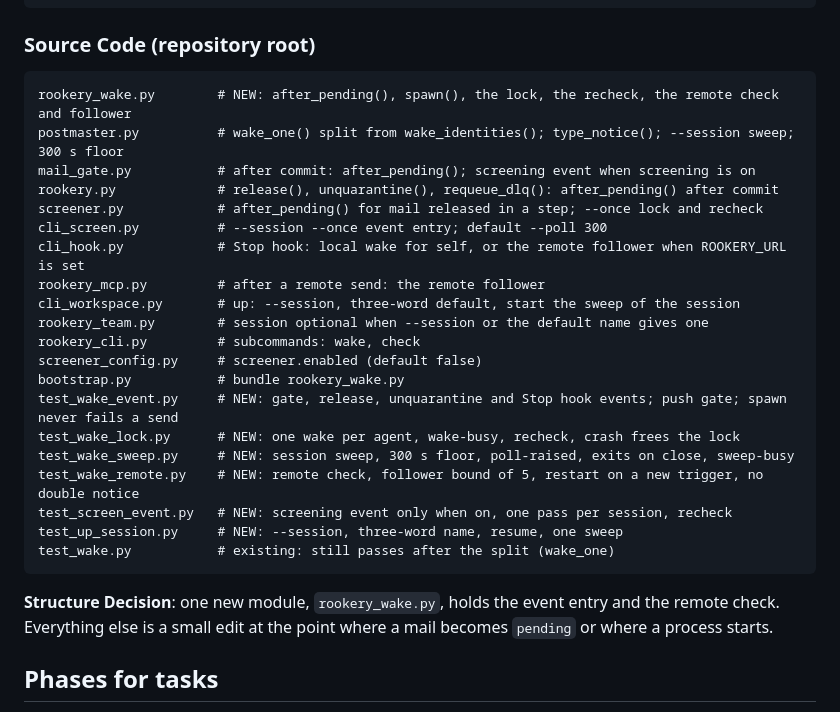
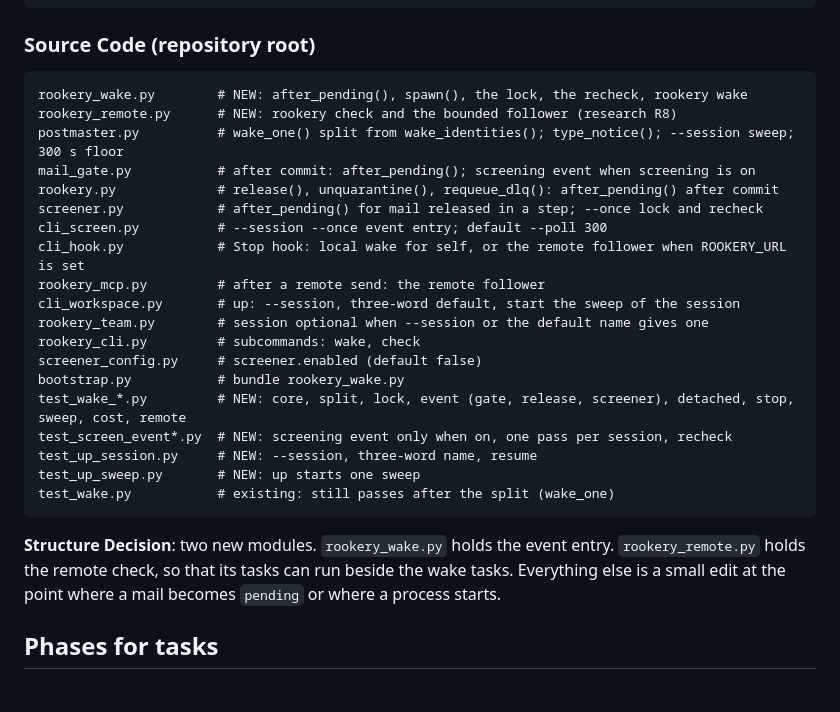
Before and after one commit to gyasis/rookery, a Markdown page: specs/005-mail-wake/plan.md, the part around the change. Rendered like a GitHub page.

````diff
--- a/specs/005-mail-wake/plan.md
+++ b/specs/005-mail-wake/plan.md
@@ -85,7 +85,8 @@ specs/005-mail-wake/
 ### Source Code (repository root)
 
 ```text
-rookery_wake.py        # NEW: after_pending(), spawn(), the lock, the recheck, the remote check and follower
+rookery_wake.py        # NEW: after_pending(), spawn(), the lock, the recheck, rookery wake
+rookery_remote.py      # NEW: rookery check and the bounded follower (research R8)
 postmaster.py          # wake_one() split from wake_identities(); type_notice(); --session sweep; 300 s floor
 mail_gate.py           # after commit: after_pending(); screening event when screening is on
 rookery.py             # release(), unquarantine(), requeue_dlq(): after_pending() after commit
@@ -98,16 +99,14 @@ rookery_team.py        # session optional when --session or the default name giv
 rookery_cli.py         # subcommands: wake, check
 screener_config.py     # screener.enabled (default false)
 bootstrap.py           # bundle rookery_wake.py
-test_wake_event.py     # NEW: gate, release, unquarantine and Stop hook events; push gate; spawn never fails a send
-test_wake_lock.py      # NEW: one wake per agent, wake-busy, recheck, crash frees the lock
-test_wake_sweep.py     # NEW: session sweep, 300 s floor, poll-raised, exits on close, sweep-busy
-test_wake_remote.py    # NEW: remote check, follower bound of 5, restart on a new trigger, no double notice
-test_screen_event.py   # NEW: screening event only when on, one pass per session, recheck
-test_up_session.py     # NEW: --session, three-word name, resume, one sweep
+test_wake_*.py         # NEW: core, split, lock, event (gate, release, screener), detached, stop, sweep, cost, remote
+test_screen_event*.py  # NEW: screening event only when on, one pass per session, recheck
+test_up_session.py     # NEW: --session, three-word name, resume
+test_up_sweep.py       # NEW: up starts one sweep
 test_wake.py           # existing: still passes after the split (wake_one)
 ```
 
-**Structure Decision**: one new module, `rookery_wake.py`, holds the event entry and the remote check. Everything
+**Structure Decision**: two new modules. `rookery_wake.py` holds the event entry. `rookery_remote.py` holds the remote check, so that its tasks can run beside the wake tasks. Everything
 else is a small edit at the point where a mail becomes `pending` or where a process starts.
 
 ## Phases for tasks
````
Also changed, not shown: specs/005-mail-wake/data-model.md (+3 -1 lines), specs/005-mail-wake/tasks.md (added, +379 -0 lines).
